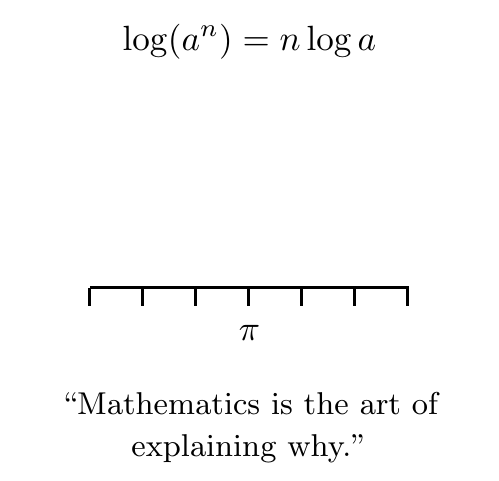
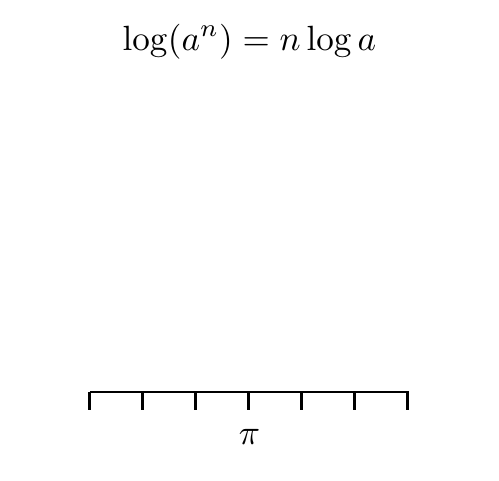
Before and after one commit to hsolg/printable-bookmarks, a LaTeX document (mathematics/calculus-bookmark.tex): part of page 2 of 2, cut so that both start at the same text. Compiled offline with pdfLaTeX.

Commit message:
Remove the quote from the calculus bookmark

```diff
--- a/mathematics/calculus-bookmark.tex
+++ b/mathematics/calculus-bookmark.tex
@@ -126,7 +126,4 @@ a^{-n}=\frac1{a^n}
 \node[below] at (1.6,-0.25) {$\pi$};
 \end{tikzpicture}
 
-\vspace{2mm}
-{\small ``Mathematics is the art of explaining why.''}
-
 \end{document}
```
Also changed, not shown: README.md.
